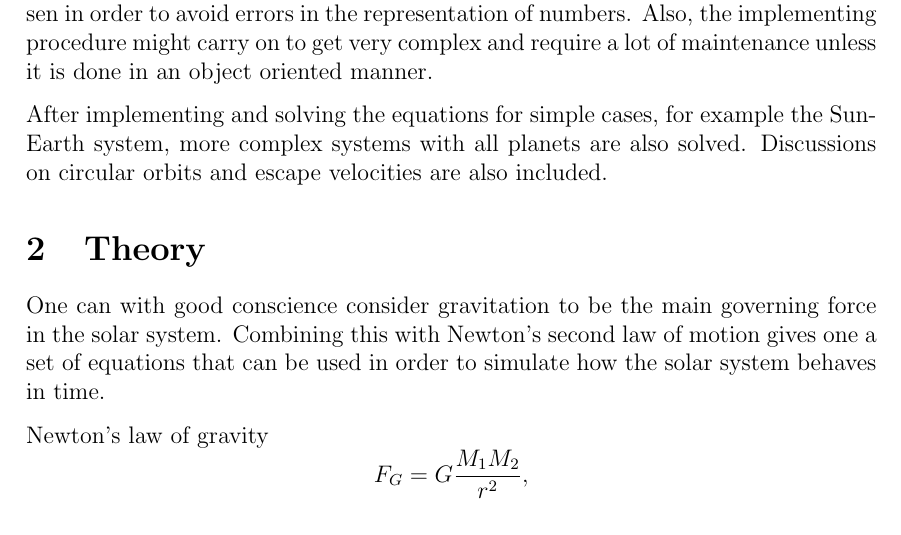
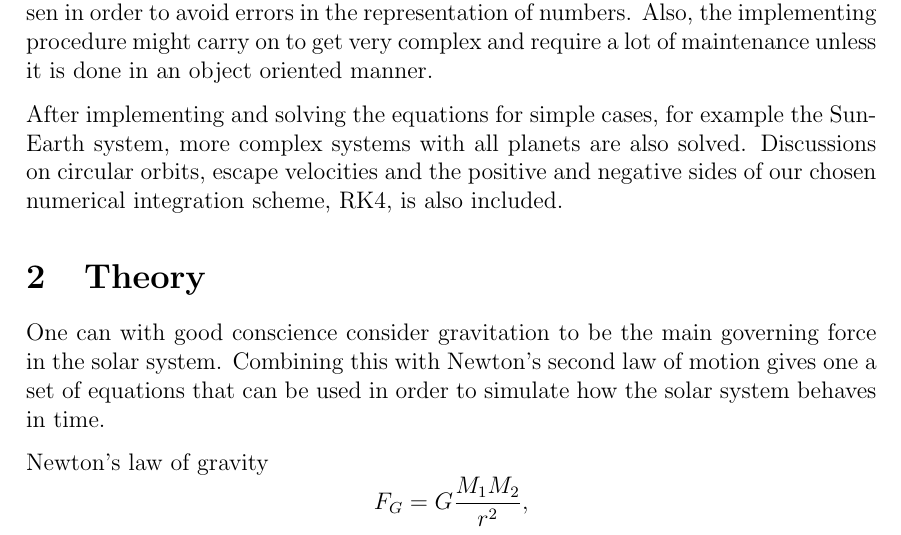
Before and after one commit to PaulMag/FYS3150_project3, a LaTeX paper (tex/main.tex, which reads tex/introduction.tex): part of page 2 of 20, cut so that both start at the same text. Compiled offline with pdfLaTeX.

Commit message:
introduction.tex: Made introduction a bit better.

```diff
--- a/tex/introduction.tex
+++ b/tex/introduction.tex
@@ -13,5 +13,6 @@ an object oriented manner.
 
 After implementing and solving the equations for simple cases, for
 example the Sun-Earth system, more complex systems with all planets
-are also solved. Discussions on circular orbits and escape
-velocities are also included.
+are also solved. Discussions on circular orbits, escape velocities
+and the positive and negative sides of our chosen numerical
+integration scheme, RK4, is also included.
```
